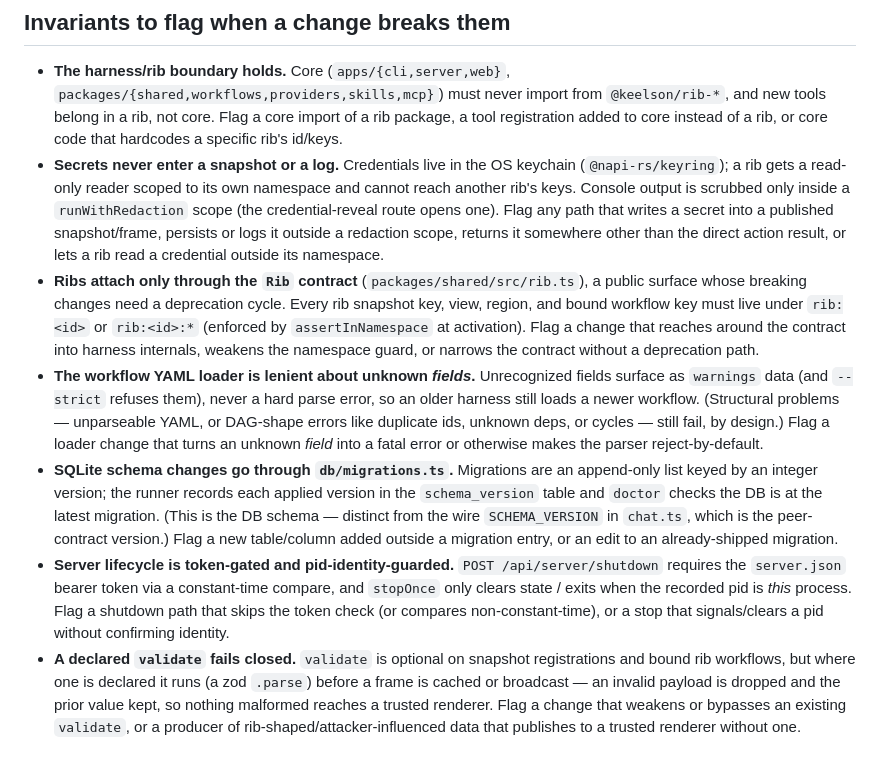
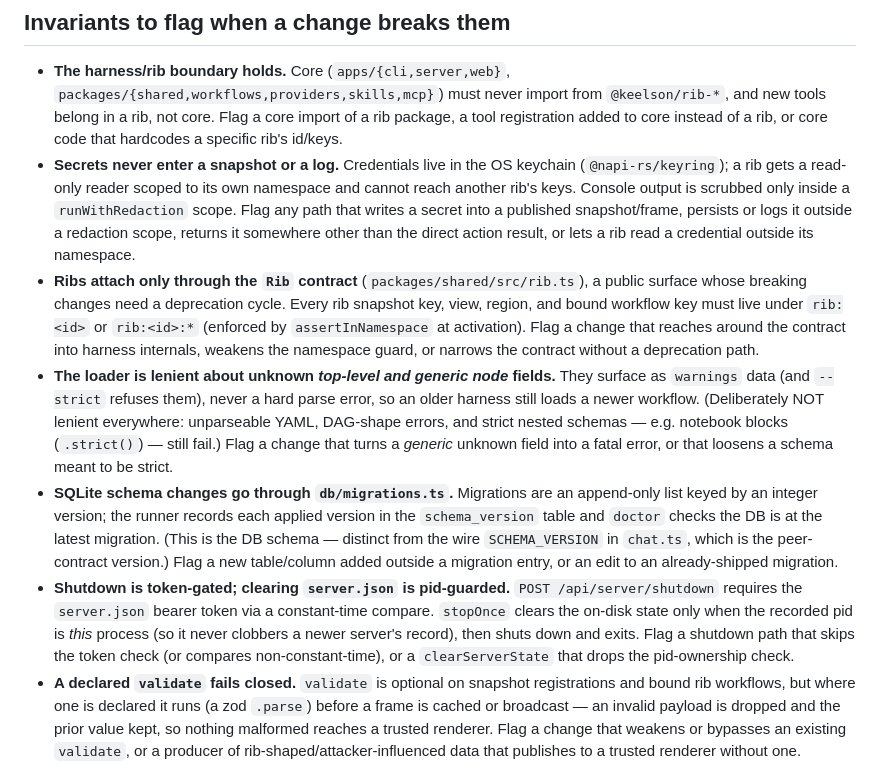
Before and after one commit to danielscholl/keelson, a Markdown page: .github/copilot-instructions.md, the part around the change. Rendered like a GitHub page.

Commit message:
docs: tighten three keelson invariants flagged as overstated
Loader leniency is only for generic top-level/node fields (strict nested schemas
like notebook blocks still reject unknown keys); drop the stale claim that a
credential-reveal route opens a runWithRedaction scope (no such call site exists);
and the pid check gates clearing server.json, not shutdown/exit.

```diff
--- a/.github/copilot-instructions.md
+++ b/.github/copilot-instructions.md
@@ -44,7 +44,7 @@ the point once, on the clearest instance.
 - **Secrets never enter a snapshot or a log.** Credentials live in the OS keychain
   (`@napi-rs/keyring`); a rib gets a read-only reader scoped to its own namespace
   and cannot reach another rib's keys. Console output is scrubbed only inside a
-  `runWithRedaction` scope (the credential-reveal route opens one). Flag any path
+  `runWithRedaction` scope. Flag any path
   that writes a secret into a published snapshot/frame, persists or logs it outside
   a redaction scope, returns it somewhere other than the direct action result, or
   lets a rib read a credential outside its namespace.
@@ -54,24 +54,24 @@ the point once, on the clearest instance.
   `rib:<id>:*` (enforced by `assertInNamespace` at activation). Flag a change that reaches around
   the contract into harness internals, weakens the namespace guard, or narrows the
   contract without a deprecation path.
-- **The workflow YAML loader is lenient about unknown *fields*.** Unrecognized
-  fields surface as `warnings` data (and `--strict` refuses them), never a hard
-  parse error, so an older harness still loads a newer workflow. (Structural
-  problems — unparseable YAML, or DAG-shape errors like duplicate ids, unknown
-  deps, or cycles — still fail, by design.) Flag a loader change that turns an
-  unknown *field* into a fatal error or otherwise makes the parser reject-by-default.
+- **The loader is lenient about unknown *top-level and generic node* fields.**
+  They surface as `warnings` data (and `--strict` refuses them), never a hard parse
+  error, so an older harness still loads a newer workflow. (Deliberately NOT lenient
+  everywhere: unparseable YAML, DAG-shape errors, and strict nested schemas — e.g.
+  notebook blocks (`.strict()`) — still fail.) Flag a change that turns a *generic*
+  unknown field into a fatal error, or that loosens a schema meant to be strict.
 - **SQLite schema changes go through `db/migrations.ts`.** Migrations are an
   append-only list keyed by an integer version; the runner records each applied
   version in the `schema_version` table and `doctor` checks the DB is at the
   latest migration. (This is the DB schema — distinct from the wire `SCHEMA_VERSION`
   in `chat.ts`, which is the peer-contract version.) Flag a new table/column added
   outside a migration entry, or an edit to an already-shipped migration.
-- **Server lifecycle is token-gated and pid-identity-guarded.** `POST
-  /api/server/shutdown` requires the `server.json` bearer token via a
-  constant-time compare, and `stopOnce` only clears state / exits when the
-  recorded pid is *this* process. Flag a shutdown path that skips the token check
-  (or compares non-constant-time), or a stop that signals/clears a pid without
-  confirming identity.
+- **Shutdown is token-gated; clearing `server.json` is pid-guarded.** `POST
+  /api/server/shutdown` requires the `server.json` bearer token via a constant-time
+  compare. `stopOnce` clears the on-disk state only when the recorded pid is *this*
+  process (so it never clobbers a newer server's record), then shuts down and exits.
+  Flag a shutdown path that skips the token check (or compares non-constant-time),
+  or a `clearServerState` that drops the pid-ownership check.
 - **A declared `validate` fails closed.** `validate` is optional on snapshot
   registrations and bound rib workflows, but where one is declared it runs (a zod
   `.parse`) before a frame is cached or broadcast — an invalid payload is dropped
```
